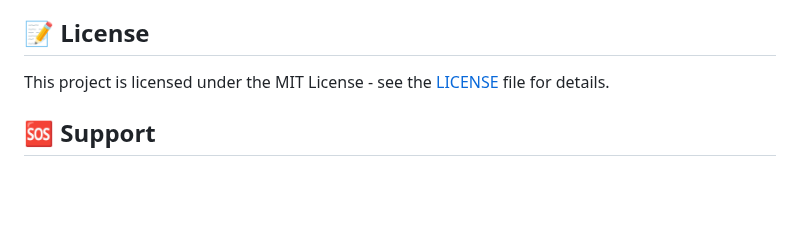
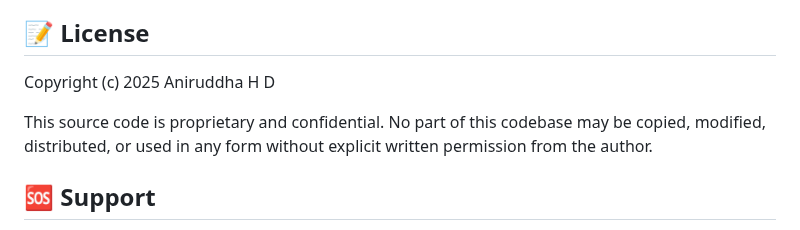
Before and after one commit to Aniruddha-HD-003/Bonded, a Markdown page: README.md, the part around the change. GitHub-like rendering; blank space fills up the shorter version.

```diff
--- a/README.md
+++ b/README.md
@@ -203,7 +203,11 @@ REACT_APP_VERSION=1.0.0
 
 ## 📝 License
 
-This project is licensed under the MIT License - see the [LICENSE](LICENSE) file for details.
+Copyright (c) 2025 Aniruddha H D
+
+This source code is proprietary and confidential.
+No part of this codebase may be copied, modified, distributed, or used in any form
+without explicit written permission from the author.
 
 ## 🆘 Support
 
```
